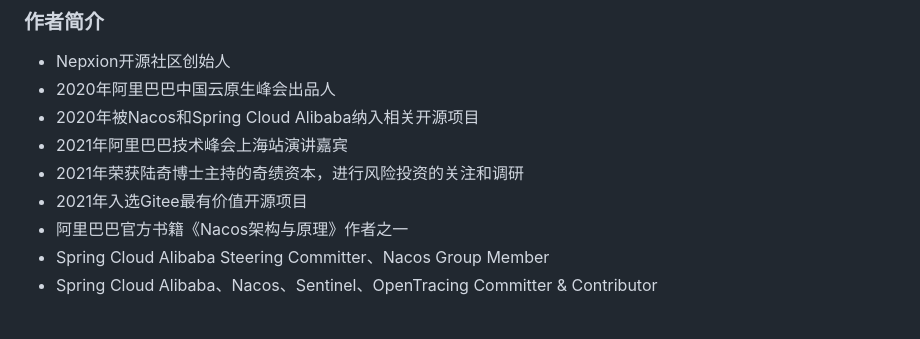
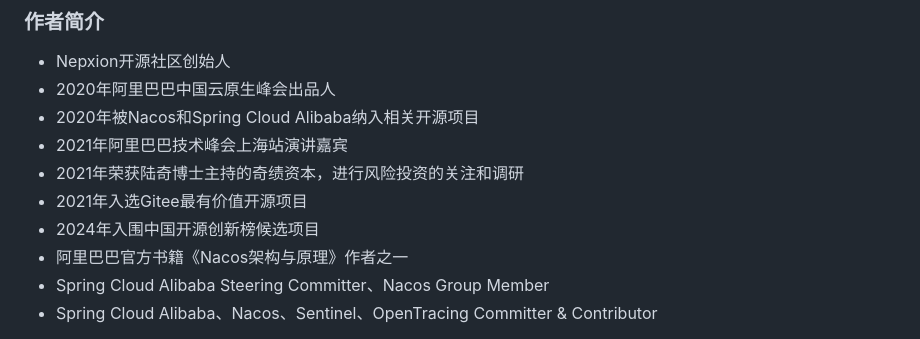
Before and after one commit to Nepxion/DiscoveryPlatform, a Markdown page: README.md, the part around the change. GitHub-like rendering.

Commit message:
修改介绍

```diff
--- a/README.md
+++ b/README.md
@@ -18,6 +18,7 @@
 - 2021年阿里巴巴技术峰会上海站演讲嘉宾
 - 2021年荣获陆奇博士主持的奇绩资本，进行风险投资的关注和调研
 - 2021年入选Gitee最有价值开源项目
+- 2024年入围中国开源创新榜候选项目
 - 阿里巴巴官方书籍《Nacos架构与原理》作者之一
 - Spring Cloud Alibaba Steering Committer、Nacos Group Member
 - Spring Cloud Alibaba、Nacos、Sentinel、OpenTracing Committer & Contributor
```
